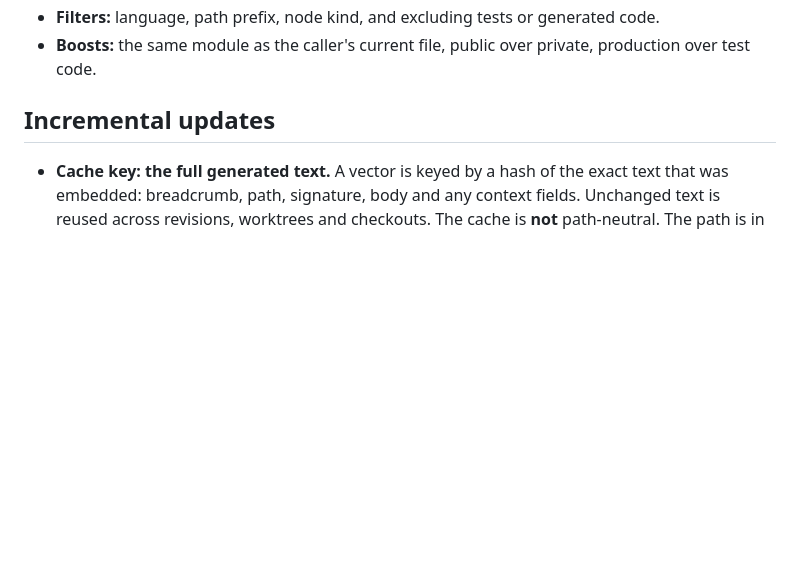
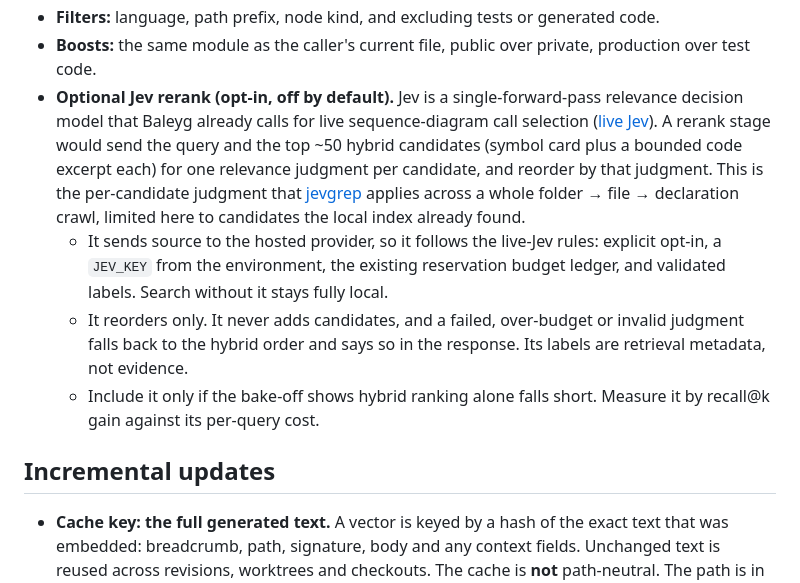
Before and after one commit to jasoncarreira/baleyg, a Markdown page: docs/semantic-search-plan.md, the part around the change. Rendered like a GitHub page; blank space fills up the shorter version.

Commit message:
docs: add an optional opt-in Jev rerank stage to the search plan
Co-Authored-By: Claude Opus 5.5 (1M context) <noreply@anthropic.com>

```diff
--- a/docs/semantic-search-plan.md
+++ b/docs/semantic-search-plan.md
@@ -105,6 +105,21 @@ every chunk below it.
 - **Filters:** language, path prefix, node kind, and excluding tests or generated code.
 - **Boosts:** the same module as the caller's current file, public over private, production over
   test code.
+- **Optional Jev rerank (opt-in, off by default).** Jev is a single-forward-pass relevance
+  decision model that Baleyg already calls for live sequence-diagram call selection
+  ([live Jev](live-jev.md)). A rerank stage would send the query and the top ~50 hybrid candidates
+  (symbol card plus a bounded code excerpt each) for one relevance judgment per candidate, and
+  reorder by that judgment. This is the per-candidate judgment that
+  [jevgrep](https://github.com/dzhng/jevgrep) applies across a whole folder → file → declaration
+  crawl, limited here to candidates the local index already found.
+  - It sends source to the hosted provider, so it follows the live-Jev rules: explicit opt-in, a
+    `JEV_KEY` from the environment, the existing reservation budget ledger, and validated labels.
+    Search without it stays fully local.
+  - It reorders only. It never adds candidates, and a failed, over-budget or invalid judgment falls
+    back to the hybrid order and says so in the response. Its labels are retrieval metadata, not
+    evidence.
+  - Include it only if the bake-off shows hybrid ranking alone falls short. Measure it by recall@k
+    gain against its per-query cost.
 
 ## Incremental updates
 
```
